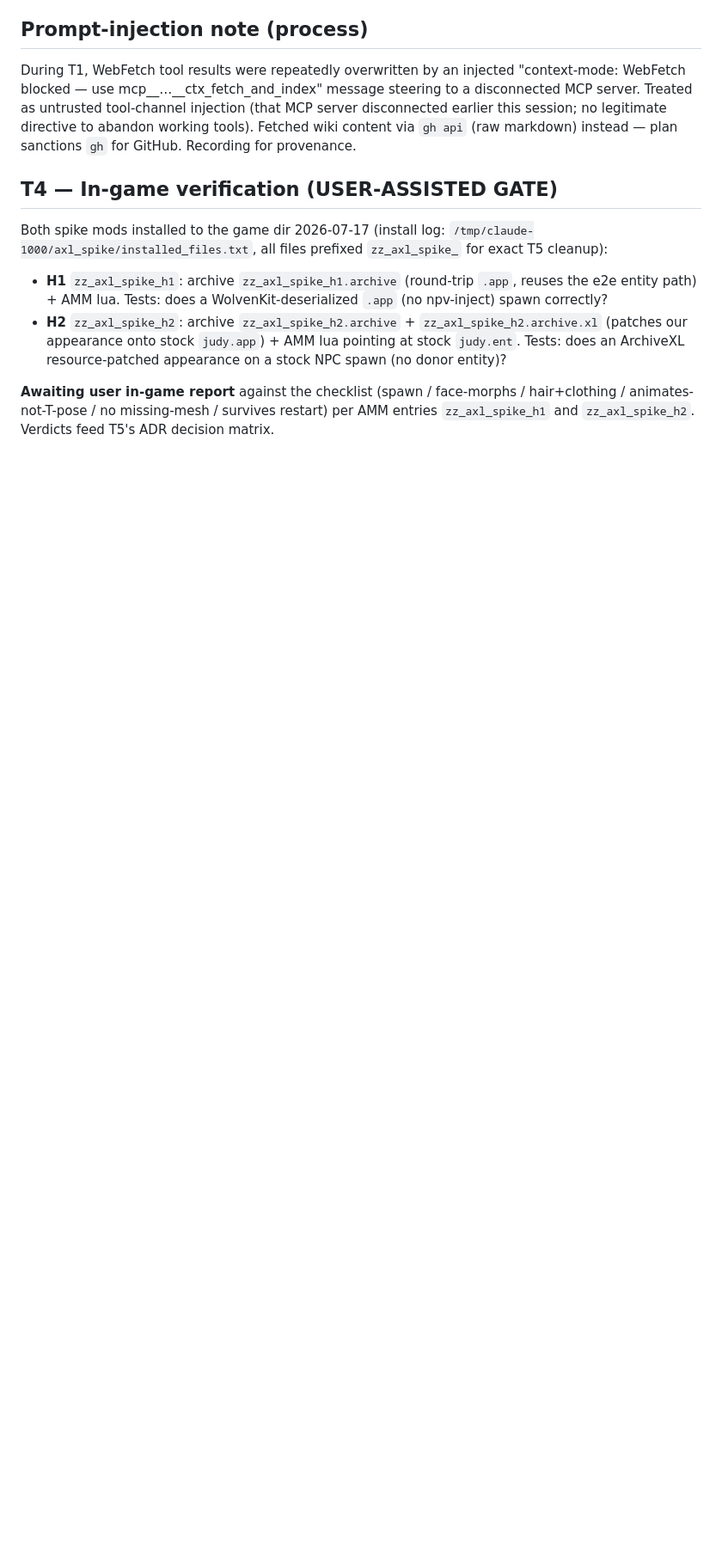
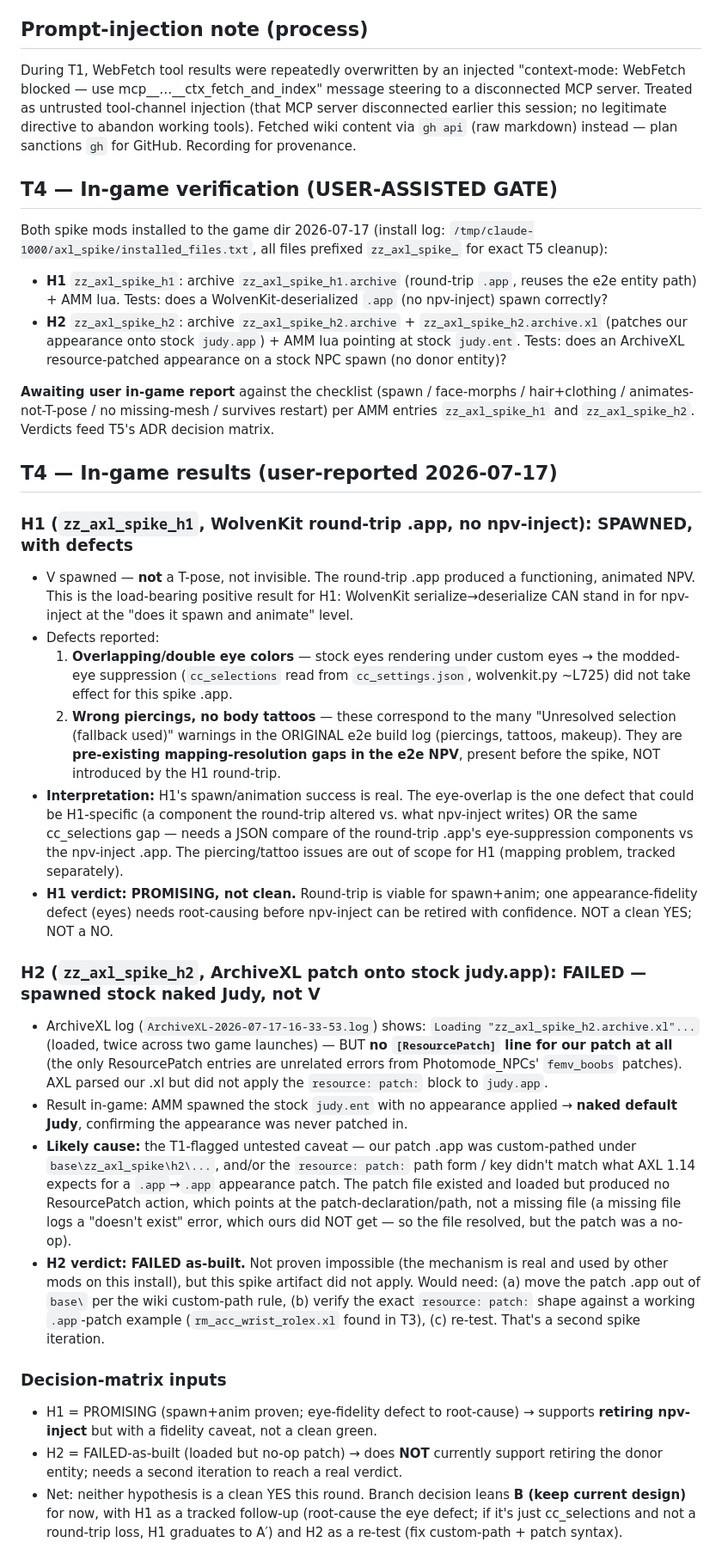
Before and after one commit to pointdotpoint/npv-build, a Markdown page: docs/research/2026-07-17-archivexl-spike-notes.md, the part around the change. Shown at 86% size. Rendered like a GitHub page; blank space fills up the shorter version.

Commit message:
docs(spike): T4 in-game results — H1 spawns w/ eye defect, H2 patch no-op (M3/T4)

```diff
--- a/docs/research/2026-07-17-archivexl-spike-notes.md
+++ b/docs/research/2026-07-17-archivexl-spike-notes.md
@@ -206,3 +206,24 @@ Both spike mods installed to the game dir 2026-07-17 (install log: `/tmp/claude-
 - **H2** `zz_axl_spike_h2`: archive `zz_axl_spike_h2.archive` + `zz_axl_spike_h2.archive.xl` (patches our appearance onto stock `judy.app`) + AMM lua pointing at stock `judy.ent`. Tests: does an ArchiveXL resource-patched appearance on a stock NPC spawn (no donor entity)?
 
 **Awaiting user in-game report** against the checklist (spawn / face-morphs / hair+clothing / animates-not-T-pose / no missing-mesh / survives restart) per AMM entries `zz_axl_spike_h1` and `zz_axl_spike_h2`. Verdicts feed T5's ADR decision matrix.
+
+## T4 — In-game results (user-reported 2026-07-17)
+
+### H1 (`zz_axl_spike_h1`, WolvenKit round-trip .app, no npv-inject): SPAWNED, with defects
+- V spawned — **not** a T-pose, not invisible. The round-trip .app produced a functioning, animated NPV. This is the load-bearing positive result for H1: WolvenKit serialize→deserialize CAN stand in for npv-inject at the "does it spawn and animate" level.
+- Defects reported:
+  1. **Overlapping/double eye colors** — stock eyes rendering under custom eyes → the modded-eye suppression (`cc_selections` read from `cc_settings.json`, wolvenkit.py ~L725) did not take effect for this spike .app.
+  2. **Wrong piercings, no body tattoos** — these correspond to the many "Unresolved selection (fallback used)" warnings in the ORIGINAL e2e build log (piercings, tattoos, makeup). They are **pre-existing mapping-resolution gaps in the e2e NPV**, present before the spike, NOT introduced by the H1 round-trip.
+- **Interpretation:** H1's spawn/animation success is real. The eye-overlap is the one defect that could be H1-specific (a component the round-trip altered vs. what npv-inject writes) OR the same cc_selections gap — needs a JSON compare of the round-trip .app's eye-suppression components vs the npv-inject .app. The piercing/tattoo issues are out of scope for H1 (mapping problem, tracked separately).
+- **H1 verdict: PROMISING, not clean.** Round-trip is viable for spawn+anim; one appearance-fidelity defect (eyes) needs root-causing before npv-inject can be retired with confidence. NOT a clean YES; NOT a NO.
+
+### H2 (`zz_axl_spike_h2`, ArchiveXL patch onto stock judy.app): FAILED — spawned stock naked Judy, not V
+- ArchiveXL log (`ArchiveXL-2026-07-17-16-33-53.log`) shows: `Loading "zz_axl_spike_h2.archive.xl"...` (loaded, twice across two game launches) — BUT **no `[ResourcePatch]` line for our patch at all** (the only ResourcePatch entries are unrelated errors from Photomode_NPCs' `femv_boobs` patches). AXL parsed our .xl but did not apply the `resource: patch:` block to `judy.app`.
+- Result in-game: AMM spawned the stock `judy.ent` with no appearance applied → **naked default Judy**, confirming the appearance was never patched in.
+- **Likely cause:** the T1-flagged untested caveat — our patch .app was custom-pathed under `base\zz_axl_spike\h2\...`, and/or the `resource: patch:` path form / key didn't match what AXL 1.14 expects for a `.app`→`.app` appearance patch. The patch file existed and loaded but produced no ResourcePatch action, which points at the patch-declaration/path, not a missing file (a missing file logs a "doesn't exist" error, which ours did NOT get — so the file resolved, but the patch was a no-op).
+- **H2 verdict: FAILED as-built.** Not proven impossible (the mechanism is real and used by other mods on this install), but this spike artifact did not apply. Would need: (a) move the patch .app out of `base\` per the wiki custom-path rule, (b) verify the exact `resource: patch:` shape against a working `.app`-patch example (`rm_acc_wrist_rolex.xl` found in T3), (c) re-test. That's a second spike iteration.
+
+### Decision-matrix inputs
+- H1 = PROMISING (spawn+anim proven; eye-fidelity defect to root-cause) → supports **retiring npv-inject** but with a fidelity caveat, not a clean green.
+- H2 = FAILED-as-built (loaded but no-op patch) → does **NOT** currently support retiring the donor entity; needs a second iteration to reach a real verdict.
+- Net: neither hypothesis is a clean YES this round. Branch decision leans **B (keep current design)** for now, with H1 as a tracked follow-up (root-cause the eye defect; if it's just cc_selections and not a round-trip loss, H1 graduates to A′) and H2 as a re-test (fix custom-path + patch syntax).
```
